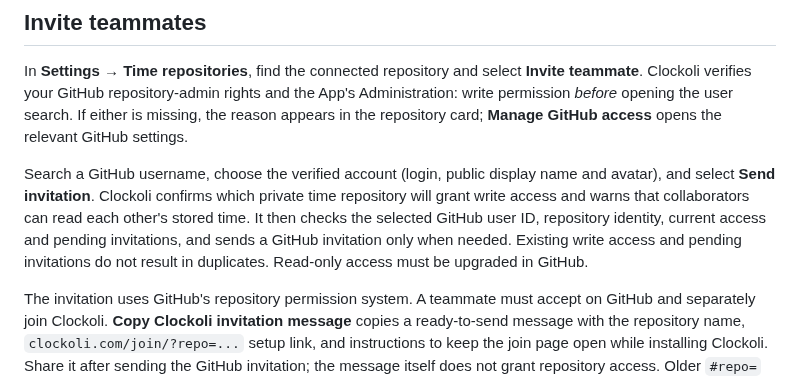
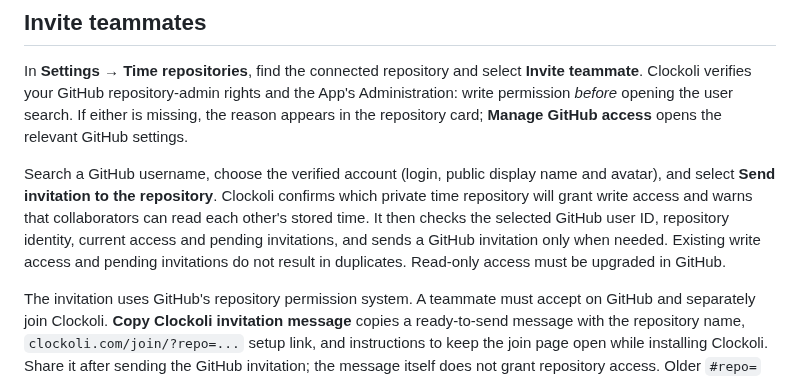
Before and after one commit to Clockoli/wip, a Markdown page: docs/teams.md, the part around the change. Drawn GitHub-style.

Commit message:
Document explicit repository invitation button label

```diff
--- a/docs/teams.md
+++ b/docs/teams.md
@@ -27,7 +27,7 @@ Give reporting-only users read access only if they may inspect all stored work d
 
 In **Settings → Time repositories**, find the connected repository and select **Invite teammate**. Clockoli verifies your GitHub repository-admin rights and the App's Administration: write permission *before* opening the user search. If either is missing, the reason appears in the repository card; **Manage GitHub access** opens the relevant GitHub settings.
 
-Search a GitHub username, choose the verified account (login, public display name and avatar), and select **Send invitation**. Clockoli confirms which private time repository will grant write access and warns that collaborators can read each other's stored time. It then checks the selected GitHub user ID, repository identity, current access and pending invitations, and sends a GitHub invitation only when needed. Existing write access and pending invitations do not result in duplicates. Read-only access must be upgraded in GitHub.
+Search a GitHub username, choose the verified account (login, public display name and avatar), and select **Send invitation to the repository**. Clockoli confirms which private time repository will grant write access and warns that collaborators can read each other's stored time. It then checks the selected GitHub user ID, repository identity, current access and pending invitations, and sends a GitHub invitation only when needed. Existing write access and pending invitations do not result in duplicates. Read-only access must be upgraded in GitHub.
 
 The invitation uses GitHub's repository permission system. A teammate must accept on GitHub and separately join Clockoli. **Copy Clockoli invitation message** copies a ready-to-send message with the repository name, `clockoli.com/join/?repo=...` setup link, and instructions to keep the join page open while installing Clockoli. Share it after sending the GitHub invitation; the message itself does not grant repository access. Older `#repo=` links are still accepted. **How invitations work** explains the process without another copy action.
 
```
